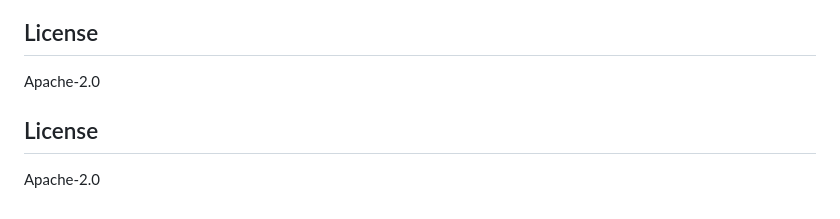
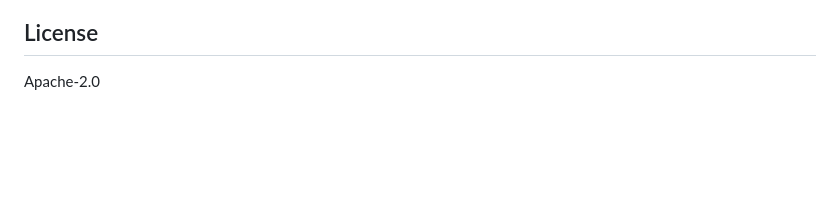
Before and after one commit to JosefinaCurti/stocks_return_update, a Markdown page: README.md, the part around the change. Rendered like a GitHub page; blank space fills up the shorter version.

```diff
--- a/README.md
+++ b/README.md
@@ -99,7 +99,3 @@ The final cell writes `cumulative_change_chart.html`. Commit and push to update
 ## License
 
 Apache-2.0
-
-## License
-
-Apache-2.0
```
